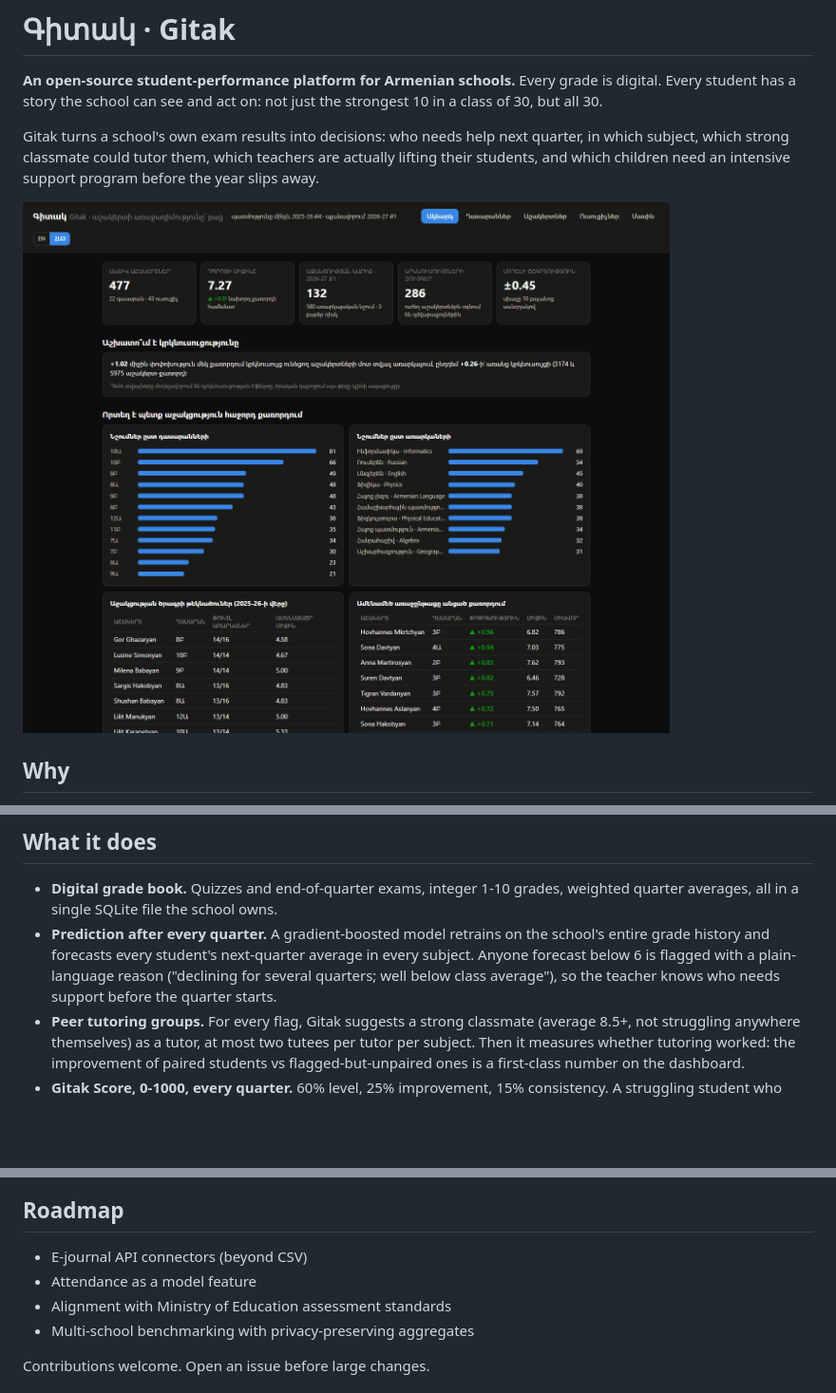
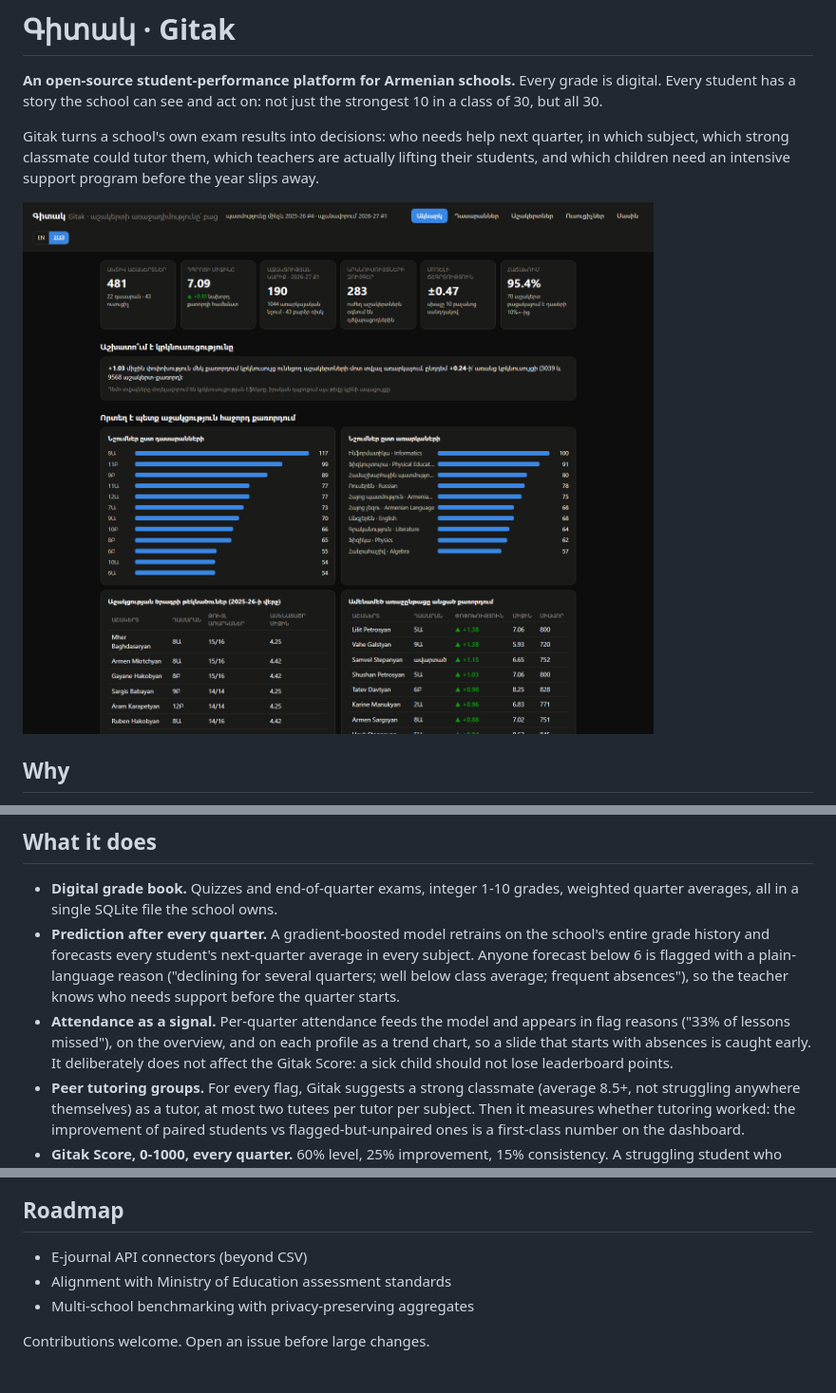
Before and after one commit to DavidDavoyan/gitak, a Markdown page: README.md, 3 parts joined by grey strips. Shown at 95% size. Drawn GitHub-style; pictures changed too: docs/dashboard-overview.png; blank space fills up the shorter version.

```diff
--- a/README.md
+++ b/README.md
@@ -15,7 +15,8 @@ The project is built for the Armenian school reality: a 10-point grading scale,
 ## What it does
 
 - **Digital grade book.** Quizzes and end-of-quarter exams, integer 1-10 grades, weighted quarter averages, all in a single SQLite file the school owns.
-- **Prediction after every quarter.** A gradient-boosted model retrains on the school's entire grade history and forecasts every student's next-quarter average in every subject. Anyone forecast below 6 is flagged with a plain-language reason ("declining for several quarters; well below class average"), so the teacher knows who needs support before the quarter starts.
+- **Prediction after every quarter.** A gradient-boosted model retrains on the school's entire grade history and forecasts every student's next-quarter average in every subject. Anyone forecast below 6 is flagged with a plain-language reason ("declining for several quarters; well below class average; frequent absences"), so the teacher knows who needs support before the quarter starts.
+- **Attendance as a signal.** Per-quarter attendance feeds the model and appears in flag reasons ("33% of lessons missed"), on the overview, and on each profile as a trend chart, so a slide that starts with absences is caught early. It deliberately does not affect the Gitak Score: a sick child should not lose leaderboard points.
 - **Peer tutoring groups.** For every flag, Gitak suggests a strong classmate (average 8.5+, not struggling anywhere themselves) as a tutor, at most two tutees per tutor per subject. Then it measures whether tutoring worked: the improvement of paired students vs flagged-but-unpaired ones is a first-class number on the dashboard.
 - **Gitak Score, 0-1000, every quarter.** 60% level, 25% improvement, 15% consistency. A struggling student who climbs is as visible as a stable top student. Badges: class top 3, big riser, perfect quarter, mentor (your tutee improved).
 - **Teacher value-added.** Growth of a teacher's students (Q4 vs Q1) compared with school-wide growth for the same subject and grade level. A teacher who inherits a weak class is not punished for it; one who inherits a strong class gets no free credit.
@@ -118,7 +119,6 @@ tests/          pytest end-to-end suite
 ## Roadmap
 
 - E-journal API connectors (beyond CSV)
-- Attendance as a model feature
 - Alignment with Ministry of Education assessment standards
 - Multi-school benchmarking with privacy-preserving aggregates
 
```
Also changed, not shown: docs/IMPORT.md (+23 -0 lines), 10 other files.
